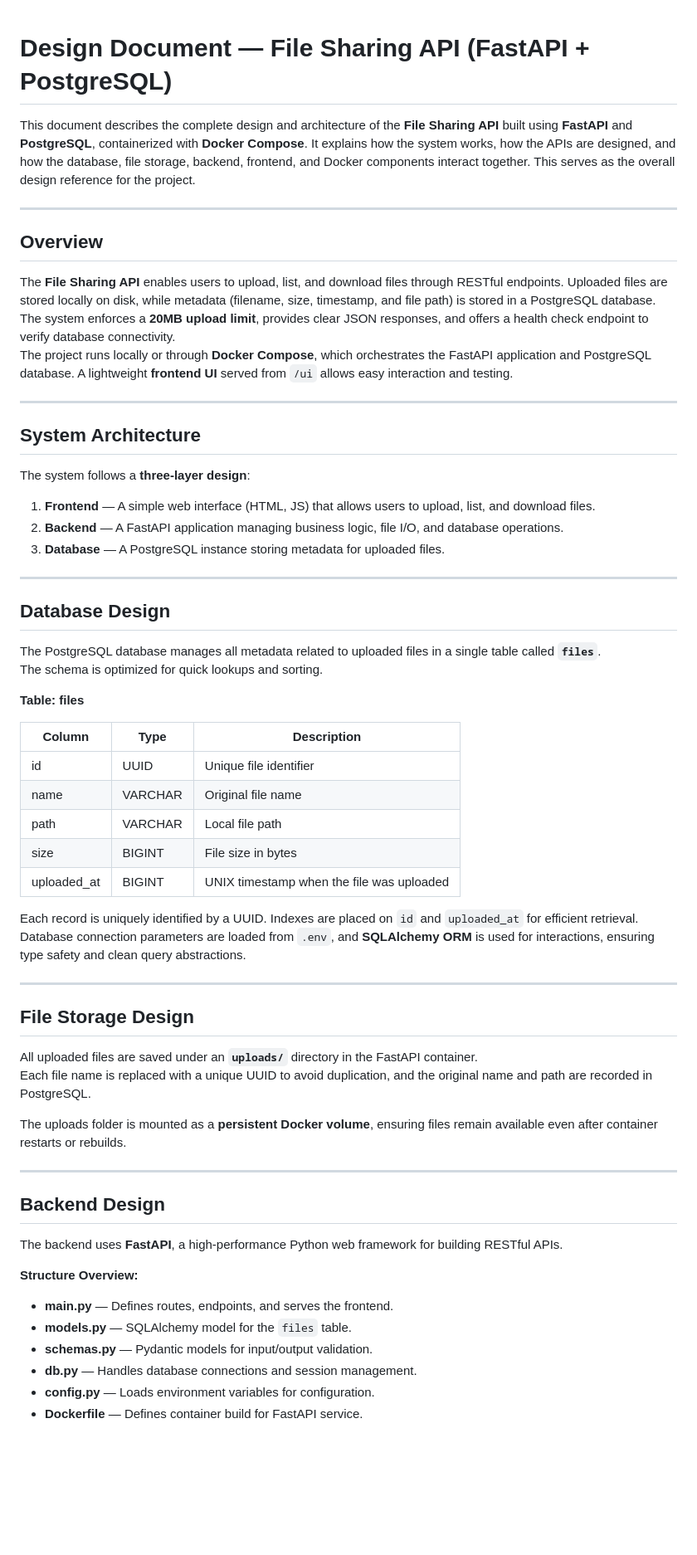
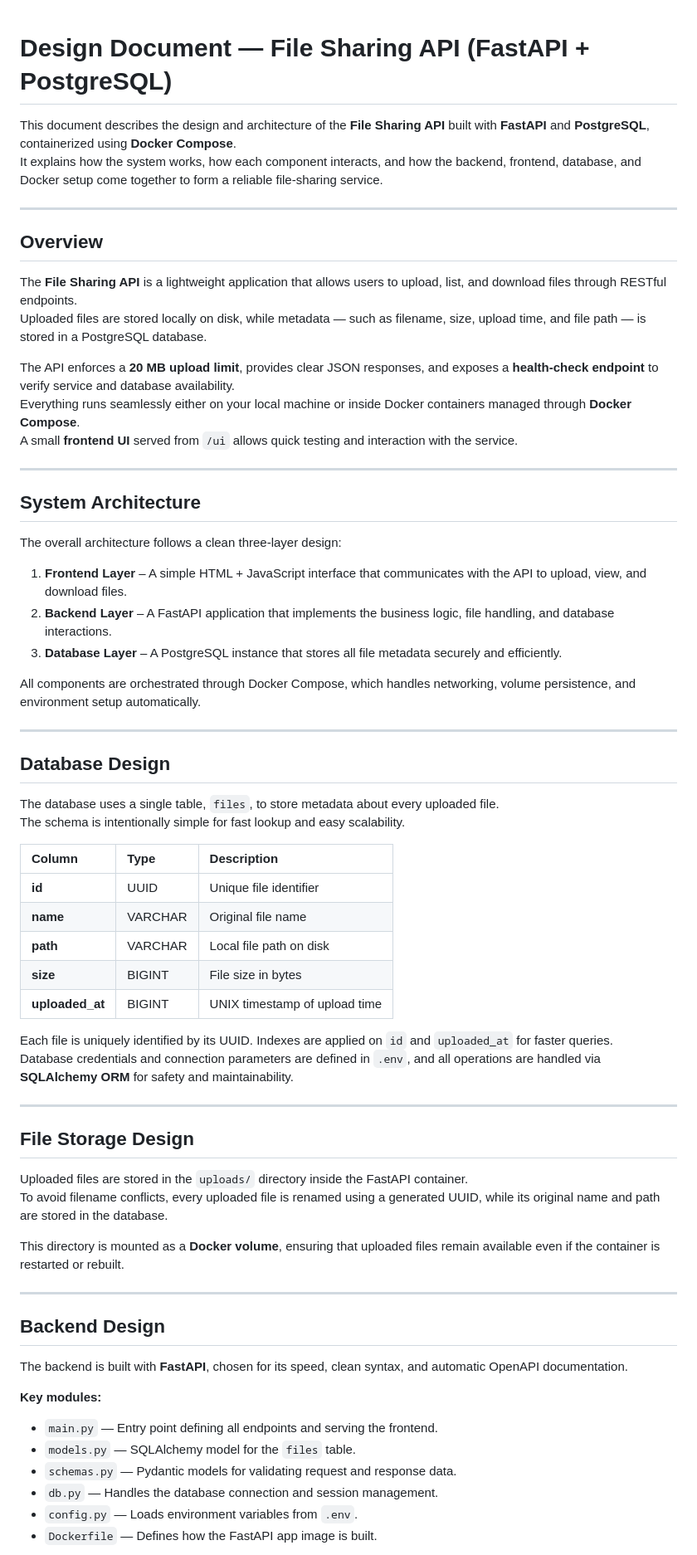
Before and after one commit to sanahegde/resmed-file-sharing-service, a Markdown page: Design.md, the part around one of its changes. Shown at 83% size. GitHub-like rendering; blank space fills up the shorter version.

Commit message:
Design doc

```diff
--- a/Design.md
+++ b/Design.md
@@ -1,65 +1,71 @@
-
 # Design Document — File Sharing API (FastAPI + PostgreSQL)
 
-This document describes the complete design and architecture of the **File Sharing API** built using **FastAPI** and **PostgreSQL**, containerized with **Docker Compose**. It explains how the system works, how the APIs are designed, and how the database, file storage, backend, frontend, and Docker components interact together. This serves as the overall design reference for the project.
+This document describes the design and architecture of the **File Sharing API** built with **FastAPI** and **PostgreSQL**, containerized using **Docker Compose**.
+It explains how the system works, how each component interacts, and how the backend, frontend, database, and Docker setup come together to form a reliable file-sharing service.
 
 ---
 
 ## Overview
 
-The **File Sharing API** enables users to upload, list, and download files through RESTful endpoints. Uploaded files are stored locally on disk, while metadata (filename, size, timestamp, and file path) is stored in a PostgreSQL database. The system enforces a **20MB upload limit**, provides clear JSON responses, and offers a health check endpoint to verify database connectivity.
-The project runs locally or through **Docker Compose**, which orchestrates the FastAPI application and PostgreSQL database. A lightweight **frontend UI** served from `/ui` allows easy interaction and testing.
+The **File Sharing API** is a lightweight application that allows users to upload, list, and download files through RESTful endpoints.
+Uploaded files are stored locally on disk, while metadata — such as filename, size, upload time, and file path — is stored in a PostgreSQL database.
+
+The API enforces a **20 MB upload limit**, provides clear JSON responses, and exposes a **health-check endpoint** to verify service and database availability.
+Everything runs seamlessly either on your local machine or inside Docker containers managed through **Docker Compose**.
+A small **frontend UI** served from `/ui` allows quick testing and interaction with the service.
 
 ---
 
 ## System Architecture
 
-The system follows a **three-layer design**:
-1. **Frontend** — A simple web interface (HTML, JS) that allows users to upload, list, and download files.
-2. **Backend** — A FastAPI application managing business logic, file I/O, and database operations.
-3. **Database** — A PostgreSQL instance storing metadata for uploaded files.
+The overall architecture follows a clean three-layer design:
+
+1. **Frontend Layer** – A simple HTML + JavaScript interface that communicates with the API to upload, view, and download files.
+2. **Backend Layer** – A FastAPI application that implements the business logic, file handling, and database interactions.
+3. **Database Layer** – A PostgreSQL instance that stores all file metadata securely and efficiently.
+
+All components are orchestrated through Docker Compose, which handles networking, volume persistence, and environment setup automatically.
 
 ---
 
 ## Database Design
 
-The PostgreSQL database manages all metadata related to uploaded files in a single table called **`files`**.
-The schema is optimized for quick lookups and sorting.
-
-**Table: files**
+The database uses a single table, `files`, to store metadata about every uploaded file.
+The schema is intentionally simple for fast lookup and easy scalability.
 
 | Column | Type | Description |
-|---------|------|-------------|
-| id | UUID | Unique file identifier |
-| name | VARCHAR | Original file name |
-| path | VARCHAR | Local file path |
-| size | BIGINT | File size in bytes |
-| uploaded_at | BIGINT | UNIX timestamp when the file was uploaded |
+|:-------|:------|:------------|
+| **id** | UUID | Unique file identifier |
+| **name** | VARCHAR | Original file name |
+| **path** | VARCHAR | Local file path on disk |
+| **size** | BIGINT | File size in bytes |
+| **uploaded_at** | BIGINT | UNIX timestamp of upload time |
 
-Each record is uniquely identified by a UUID. Indexes are placed on `id` and `uploaded_at` for efficient retrieval.
-Database connection parameters are loaded from `.env`, and **SQLAlchemy ORM** is used for interactions, ensuring type safety and clean query abstractions.
+Each file is uniquely identified by its UUID. Indexes are applied on `id` and `uploaded_at` for faster queries.
+Database credentials and connection parameters are defined in `.env`, and all operations are handled via **SQLAlchemy ORM** for safety and maintainability.
 
 ---
 
 ## File Storage Design
 
-All uploaded files are saved under an **`uploads/`** directory in the FastAPI container.
-Each file name is replaced with a unique UUID to avoid duplication, and the original name and path are recorded in PostgreSQL.
+Uploaded files are stored in the `uploads/` directory inside the FastAPI container.
+To avoid filename conflicts, every uploaded file is renamed using a generated UUID, while its original name and path are stored in the database.
+
+This directory is mounted as a **Docker volume**, ensuring that uploaded files remain available even if the container is restarted or rebuilt.
 
 
-The uploads folder is mounted as a **persistent Docker volume**, ensuring files remain available even after container restarts or rebuilds.
 
 ---
 
 ## Backend Design
 
-The backend uses **FastAPI**, a high-performance Python web framework for building RESTful APIs.
+The backend is built with **FastAPI**, chosen for its speed, clean syntax, and automatic OpenAPI documentation.
 
-**Structure Overview:**
-- **main.py** — Defines routes, endpoints, and serves the frontend.
-- **models.py** — SQLAlchemy model for the `files` table.
-- **schemas.py** — Pydantic models for input/output validation.
-- **db.py** — Handles database connections and session management.
-- **config.py** — Loads environment variables for configuration.
-- **Dockerfile** — Defines container build for FastAPI service.
+**Key modules:**
+- `main.py` — Entry point defining all endpoints and serving the frontend.
+- `models.py` — SQLAlchemy model for the `files` table.
+- `schemas.py` — Pydantic models for validating request and response data.
+- `db.py` — Handles the database connection and session management.
+- `config.py` — Loads environment variables from `.env`.
+- `Dockerfile` — Defines how the FastAPI app image is built.
 
```
Also changed, not shown: other parts of Design.md (+19 -25 lines).
